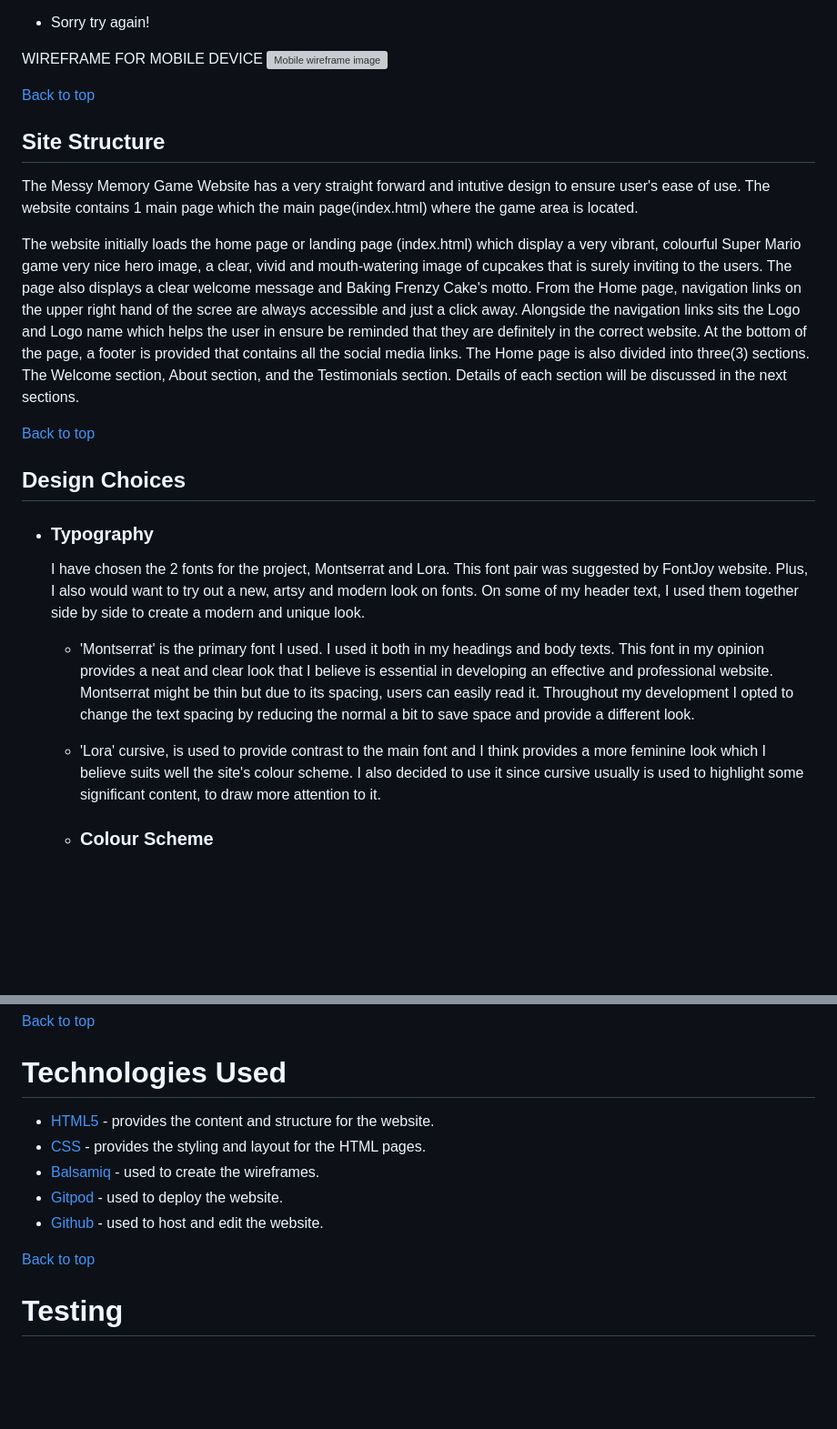
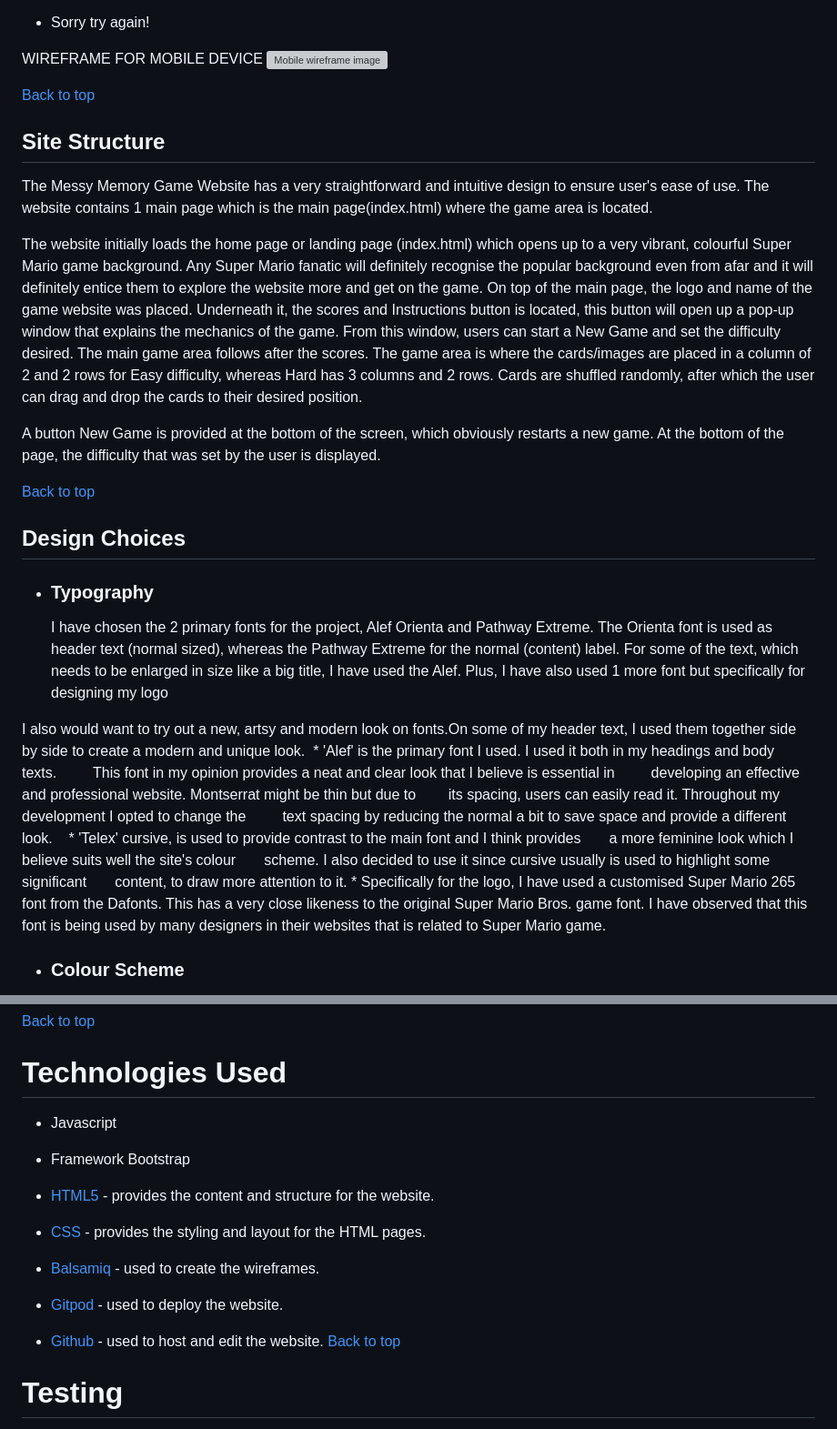
Before and after one commit to tineggarcia/messy-memory, a Markdown page: README.md, 2 parts joined by grey strips. Shown at 91% size. Drawn GitHub-style; blank space fills up the shorter version; grey boxes are pictures that could not be loaded.

```diff
--- a/README.md
+++ b/README.md
@@ -111,39 +95,27 @@ WIREFRAME FOR DESKTOP
 WIREFRAME FOR MOBILE DEVICE
 ![Mobile wireframe image](/assets/readme-images/MMWireframeMobile.webp)
 
+[Back to top](<#contents>)
+
+
+## Site Structure
+
+The Messy Memory Game Website has a very straightforward and intuitive design to ensure user's ease of use. The website contains 1 main page which is the main page(index.html) where the game area is located.
+
+The website initially loads the home page or landing page (index.html) which opens up to a very vibrant, colourful Super Mario game background. Any Super Mario fanatic will definitely recognise the popular background even from afar and it will definitely entice them to explore the website more and get on the game. On top of the main page, the logo and name of the game website was placed. Underneath it, the scores and Instructions button is located, this button will open up a pop-up window that explains the mechanics of the game. From this window, users can start a New Game and set the difficulty desired. The main game area follows after the scores. The game area is where the cards/images are placed in a column of 2 and 2 rows for Easy difficulty, whereas Hard has 3 columns and 2 rows. Cards are shuffled randomly, after which the user can drag and drop the cards to their desired position.
+
+A button New Game is provided at the bottom of the screen, which obviously restarts a new game. At the bottom of the page, the difficulty that was set by the user is displayed.
 
 [Back to top](<#contents>)
 
-## Site Structure
-
-The Messy Memory Game Website has a very straight forward and intutive design to ensure user's ease of use. The website contains 1 main page which the main page(index.html) where the game area is located.
-
-The website initially loads the home page or landing page (index.html) which display a very vibrant, colourful Super Mario game
-very nice hero image, a clear, vivid and mouth-watering image of cupcakes that is surely inviting
-to the users. The page also displays a clear welcome message and Baking Frenzy Cake's motto.
-From the Home page, navigation links on the upper right hand of the scree are always
-accessible and just a click away. Alongside the navigation links sits the Logo and Logo name
-which helps the user in ensure be reminded that they are definitely in the correct
-website. At the bottom of the page, a footer is provided that contains all the social media
-links. The Home page is also divided into three(3) sections. The Welcome section, About section,
-and the Testimonials section. Details of each section will be discussed in the next sections.
-
-[Back to top](<#contents>)
 ## Design Choices
 
 * ### Typography
-    I have chosen the 2 fonts for the project, Montserrat and Lora. This font pair was suggested
-by FontJoy website. Plus, I also would want to try out a new, artsy and modern look on fonts.
-On some of my header text, I used them together side by side to create a modern and unique look.
-  * 'Montserrat' is the primary font I used. I used it both in my headings and body texts.
-        This font in my opinion provides a neat and clear look that I believe is essential in
-        developing an effective and professional website. Montserrat might be thin but due to
-        its spacing, users can easily read it. Throughout my development I opted to change the
-        text spacing by reducing the normal a bit to save space and provide a different look.
-  * 'Lora' cursive, is used to provide contrast to the main font and I think provides
-      a more feminine look which I believe suits well the site's colour
-      scheme. I also decided to use it since cursive usually is used to highlight some significant
-      content, to draw more attention to it.
+   I have chosen the 2 primary fonts for the project, Alef Orienta and Pathway Extreme. The Orienta font is used as header text (normal sized), whereas the Pathway Extreme for the normal (content) label. For some of the text, which needs to be enlarged in size like a big title, I have used the Alef. Plus, I have also used 1 more font but specifically for designing my logo
+
+I also would want to try out a new, artsy and modern look on fonts.On some of my header text, I used them together side by side to create a modern and unique look.  * 'Alef' is the primary font I used. I used it both in my headings and body texts.         This font in my opinion provides a neat and clear look that I believe is essential in         developing an effective and professional website. Montserrat might be thin but due to        its spacing, users can easily read it. Throughout my development I opted to change the         text spacing by reducing the normal a bit to save space and provide a different look.
+  * 'Telex' cursive, is used to provide contrast to the main font and I think provides       a more feminine look which I believe suits well the site's colour       scheme. I also decided to use it since cursive usually is used to highlight some significant       content, to draw more attention to it. * Specifically for the logo, I have used a customised Super Mario 265 font from the Dafonts. This has a very close likeness to the original Super Mario Bros. game font. I have observed that this font is being used by many designers in their websites that is related to Super Mario game.
+
 
   * ### Colour Scheme
       I have chosen the following colour scheme various shades of pink and red as I think
@@ -306,12 +278,20 @@ would be a good addition
 [Back to top](<#contents>)
 
 # Technologies Used
+
+* Javascript
+
+* Framework Bootstrap
+
 * [HTML5](https://html.spec.whatwg.org/) - provides the content and structure for the website.
+
 * [CSS](https://www.w3.org/Style/CSS/Overview.en.html) - provides the styling and layout for the HTML pages.
+
 * [Balsamiq](https://balsamiq.com/wireframes/) - used to create the wireframes.
+
 * [Gitpod](https://www.gitpod.io/#get-started) - used to deploy the website.
+
 * [Github](https://github.com/) - used to host and edit the website.
-
 [Back to top](<#contents>)
 
 # Testing
```
Also changed, not shown: other parts of README.md (+18 -33 lines).
